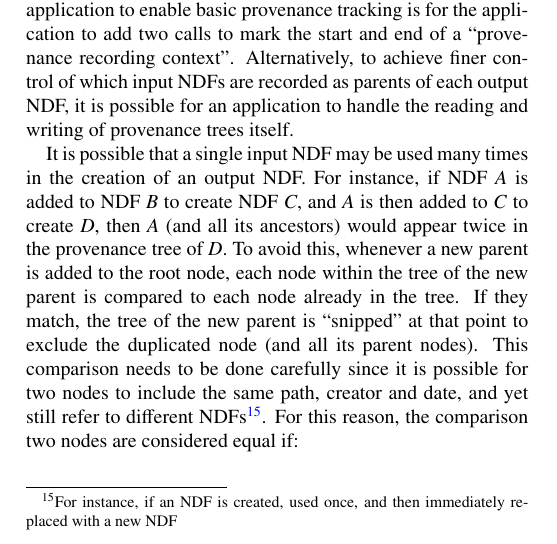
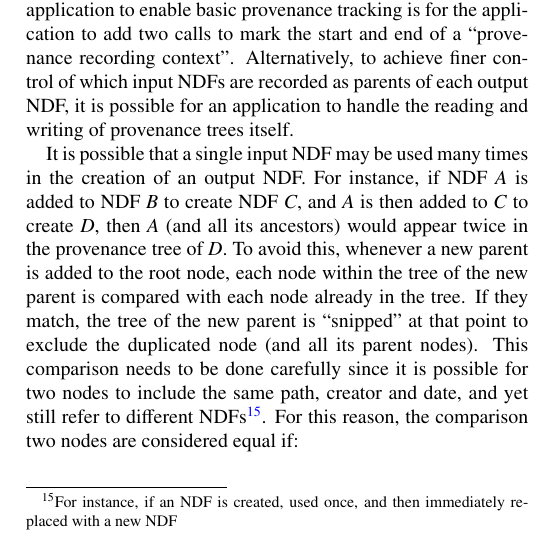
Before and after one commit to Starlink/aandc-ndf, a LaTeX paper (acndf.tex): part of one column of page 15 of 18, cut so that both start at the same text. Compiled offline with pdfLaTeX.

Commit message:
Use "compare with" to contrast.

```diff
--- a/acndf.tex
+++ b/acndf.tex
@@ -1828,7 +1828,7 @@ creation of an output NDF. For instance, if NDF \emph{A} is added to NDF
 \emph{B} to create NDF \emph{C}, and \emph{A} is then added to \emph{C} to create
 \emph{D}, then \emph{A} (and all its ancestors) would appear twice in the
 provenance tree of \emph{D}. To avoid this, whenever a new parent is added to
-the root node, each node within the tree of the new parent is compared to
+the root node, each node within the tree of the new parent is compared with
 each node already in the tree. If they match, the tree of the new parent
 is ``snipped'' at that point to exclude the duplicated node (and all its
 parent nodes). This comparison needs to be done carefully since it is
```
